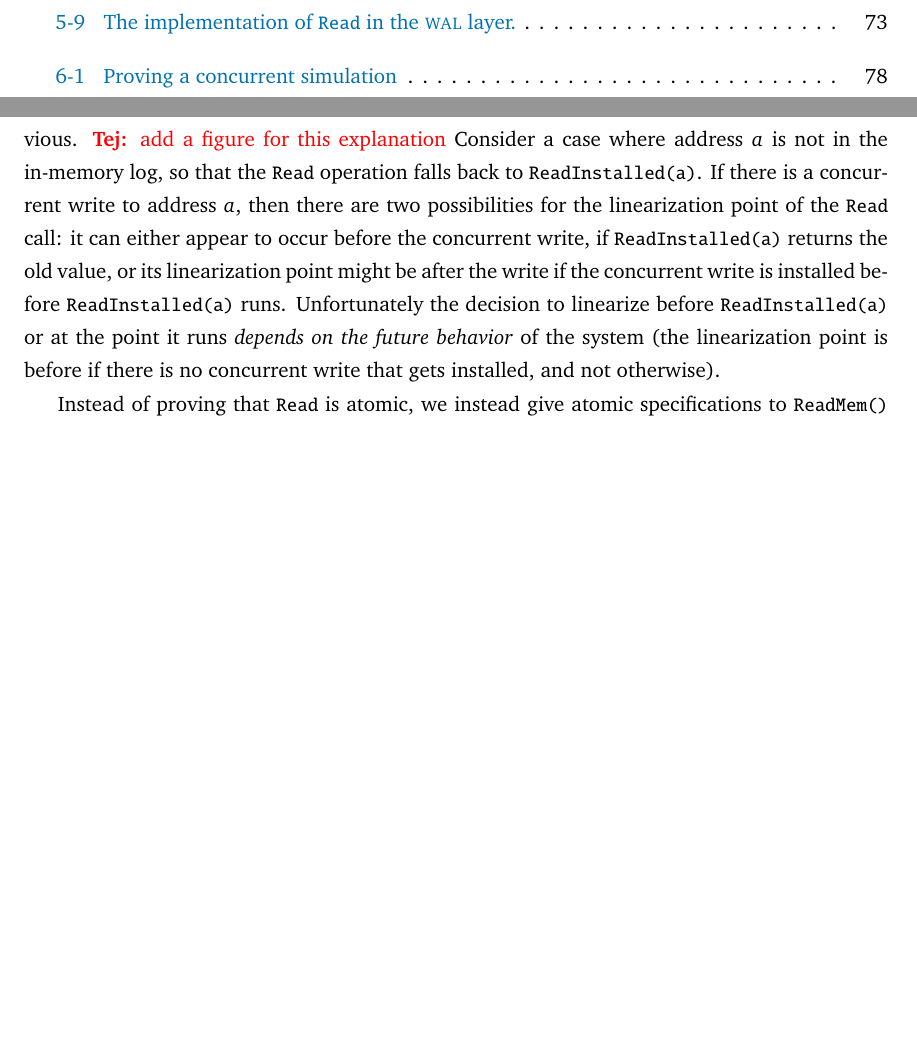
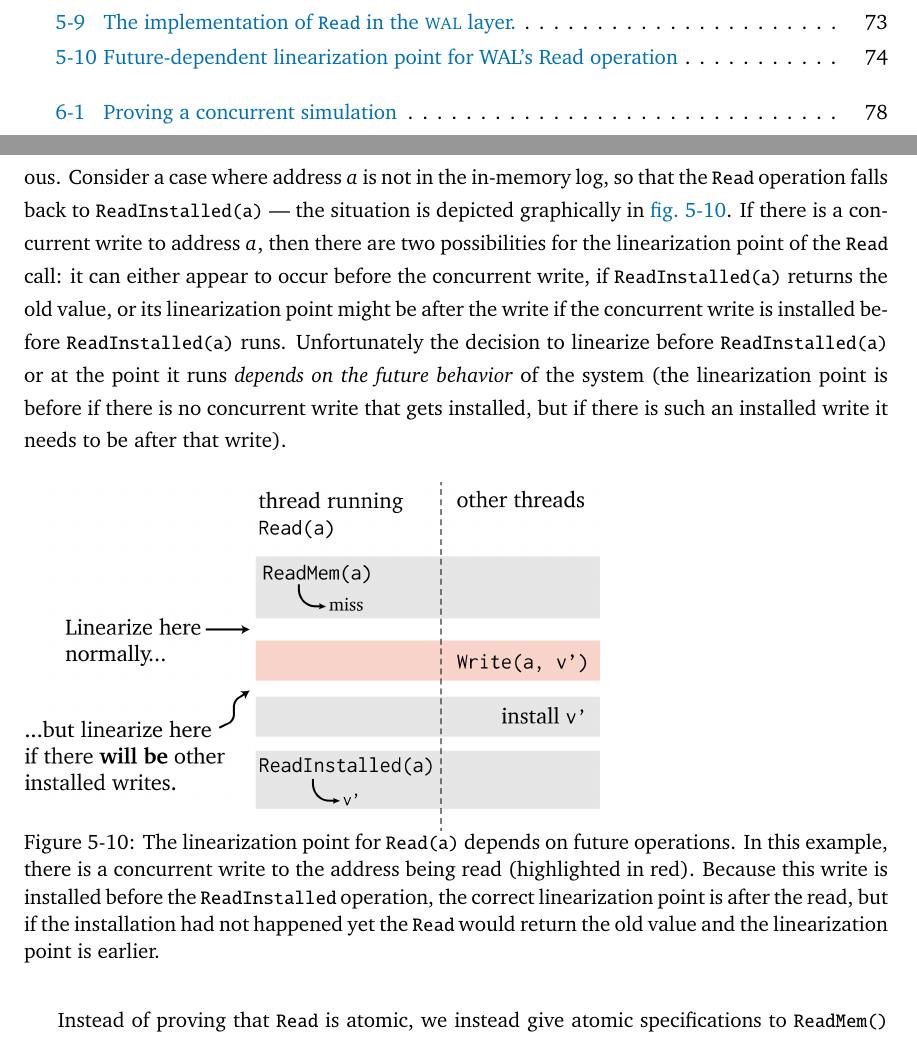
Before and after one commit to tchajed/thesis, a LaTeX thesis (thesis.tex, which reads go-txn/06-proof.tex): two parts of pages 8 and 74 of 142, joined at a grey line, cut so that both start at the same text, the shorter picture padded with empty space. Compiled offline with pdfLaTeX.

Commit message:
Add future-dependent read figure

```diff
--- a/go-txn/06-proof.tex
+++ b/go-txn/06-proof.tex
@@ -367,9 +367,10 @@ func (l *Wal) ReadInstalled(a uint64) Block {
 \end{figure}
 
 There is a challenge in specifying the behavior of \cc{Read} because its commit
-point is not obvious. \tej{add a figure for this explanation} Consider a case
+point is not obvious. Consider a case
 where address $a$ is not in the in-memory log, so that the \cc{Read} operation
-falls back to \cc{ReadInstalled(a)}. If there is a concurrent write to address
+falls back to \cc{ReadInstalled(a)} --- the situation is depicted graphically in
+\cref{fig:wal:future-read}. If there is a concurrent write to address
 $a$, then there are two possibilities for the linearization point of the
 \cc{Read} call: it can either appear to occur before the concurrent write, if
 \cc{ReadInstalled(a)} returns the old value, or its linearization point might be
@@ -377,7 +378,20 @@ after the write if the concurrent write is installed before
 \cc{ReadInstalled(a)} runs. Unfortunately the decision to linearize before
 \cc{ReadInstalled(a)} or at the point it runs \emph{depends on the future
   behavior} of the system (the linearization point is before if there is no
-concurrent write that gets installed, and not otherwise).
+concurrent write that gets installed, but if there is such an installed write it
+needs to be after that write).
+
+\begin{figure}[ht]
+\includegraphics{fig/future-read.png}
+\caption[Future-dependent linearization point for WAL's Read operation]{The
+linearization point for \cc{Read(a)} depends on future operations. In
+this example, there is a concurrent write to the address being read
+(highlighted in red). Because this write is installed before the
+\cc{ReadInstalled} operation, the correct linearization point is after the read,
+but if the installation had not happened yet the \cc{Read} would return the old
+value and the linearization point is earlier.}
+\label{fig:wal:future-read}
+\end{figure}
 
 Instead of proving that \cc{Read} is atomic, we instead give atomic specifications to
 \cc{ReadMem()} and \cc{ReadInstalled()} individually. The write-ahead log's
```
Also changed, not shown: fig/future-read.png (added).
